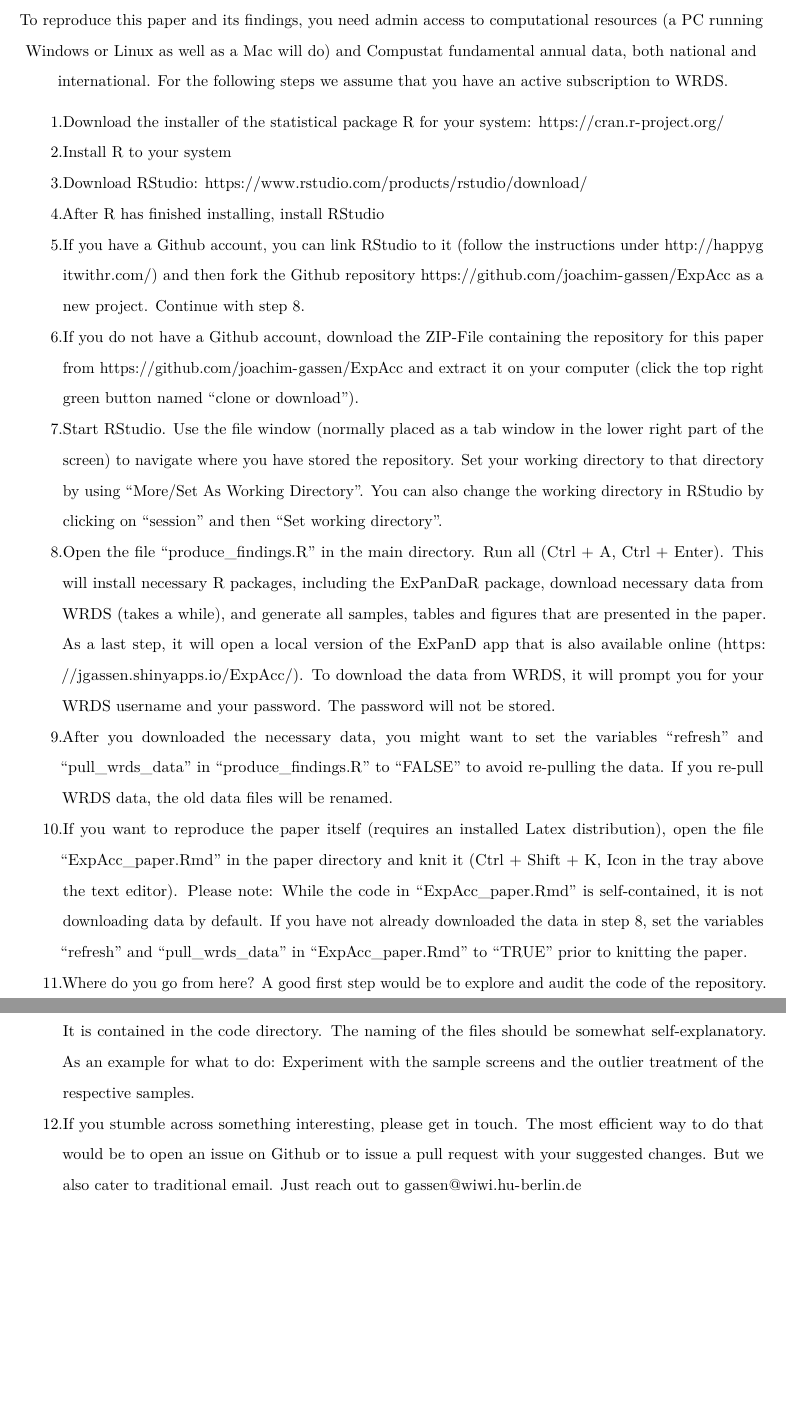
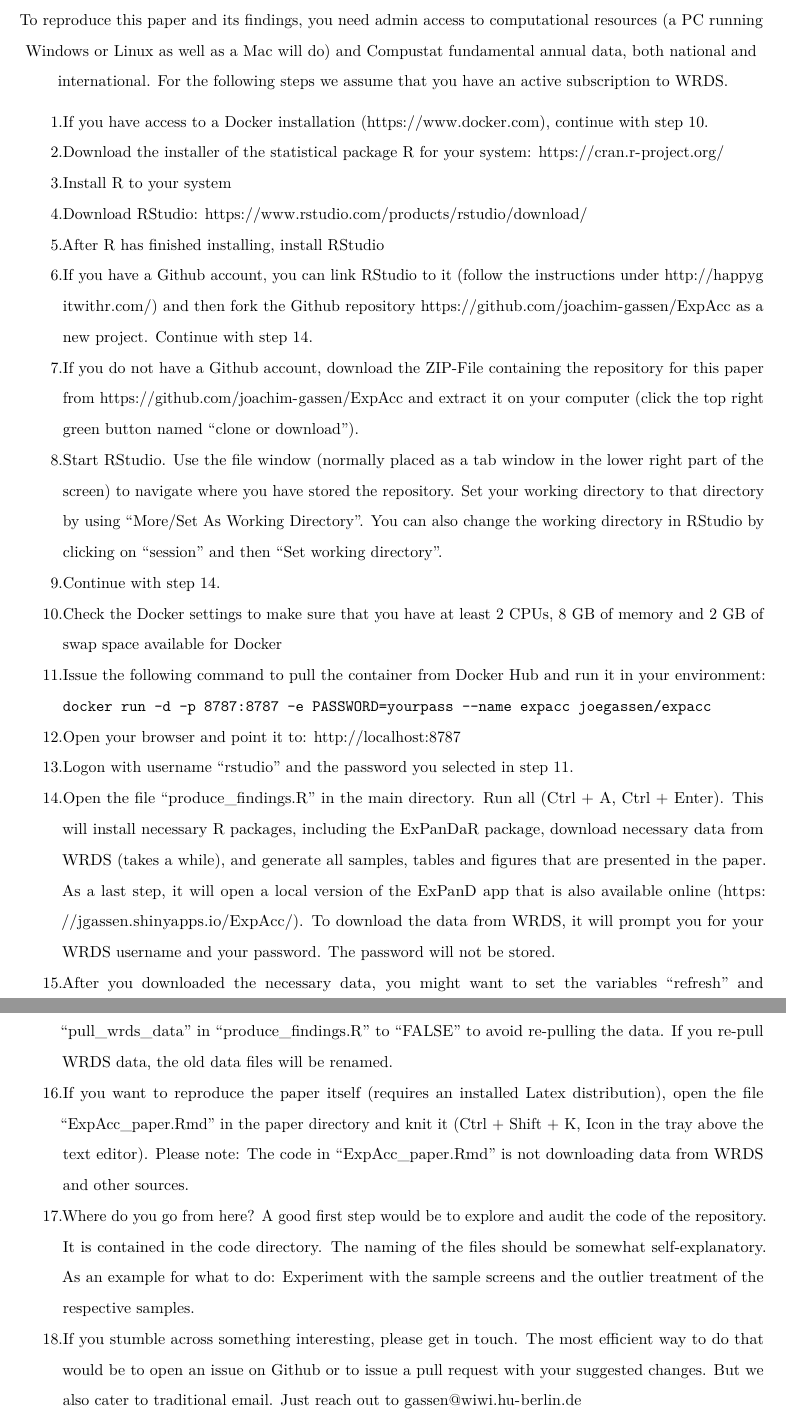
Before and after one commit to joachim-gassen/ExpAcc, an R Markdown document (paper/ExpAcc_paper.Rmd): two parts of pages 18 and 19 of 26, joined at a grey line, cut so that both start at the same text, the shorter picture padded with empty space. Rendered offline with R 4.5, knitr and Pandoc, then LaTeX, with nearby package versions; some code elsewhere in the file could not run offline.

Commit message:
Finalized new package management and docker integration

```diff
--- a/paper/ExpAcc_paper.Rmd
+++ b/paper/ExpAcc_paper.Rmd
@@ -557,18 +557,24 @@ We plan to explore these potential explanations further in future versions of th
 
 To reproduce this paper and its findings, you need admin access to computational resources (a PC running Windows or Linux as well as a Mac will do) and Compustat fundamental annual data, both national and international. For the following steps we assume that you have an active subscription to WRDS.
 
-1. Download the installer of the statistical package R for your system: https://cran.r-project.org/
-2. Install R to your system
-3. Download	RStudio:	https://www.rstudio.com/products/rstudio/download/
-4. After R has finished installing, install RStudio
-5. If you have a Github account, you can link RStudio to it (follow the instructions under http://happygitwithr.com/) and then fork the Github repository https://github.com/joachim-gassen/ExpAcc as a new project. Continue with step 8.
-6. If you do not have a Github account, download the ZIP-File containing the repository for this paper from https://github.com/joachim-gassen/ExpAcc and extract it on your computer (click the top right green button named "clone or download").
-7. Start RStudio. Use the file window (normally placed as a tab window in the lower right part of the screen) to navigate where you have stored the repository. Set your working directory to that directory by using "More/Set As Working Directory". You can also change the working directory in RStudio by clicking on "session" and then "Set working directory".
-8. Open the file "produce_findings.R" in the main directory. Run all (Ctrl + A, Ctrl + Enter). This will install necessary R packages, including the ExPanDaR package, download necessary data from WRDS (takes a while), and generate all samples, tables and figures that are presented in the paper. As a last step, it will open a local version of the ExPanD app that is also available online (https://jgassen.shinyapps.io/ExpAcc/). To download the data from WRDS, it will prompt you for your WRDS username and your password. The password will not be stored.
-9. After you downloaded the necessary data, you might want to set the variables "refresh" and "pull_wrds_data" in "produce_findings.R" to "FALSE" to avoid re-pulling the data. If you re-pull WRDS data, the old data files will be renamed.
-10. If you want to reproduce the paper itself (requires an installed Latex distribution), open the file "ExpAcc_paper.Rmd" in the paper directory and knit it (Ctrl + Shift + K, Icon in the tray above the text editor). Please note: While the code in "ExpAcc_paper.Rmd" is self-contained, it is not downloading data by default. If you have not already downloaded the data in step 8, set the variables "refresh" and "pull_wrds_data" in "ExpAcc_paper.Rmd" to "TRUE" prior to knitting the paper.
-11. Where do you go from here? A good first step would be to explore and audit the code of the repository. It is contained in the code directory. The naming of the files should be somewhat self-explanatory. As an example for what to do: Experiment with the sample screens and the outlier treatment of the respective samples.
-12. If you stumble across something interesting, please get in touch. The most efficient way to do that would be to open an issue on Github or to issue a pull request with your suggested changes. But we also cater to traditional email. Just reach out to gassen@wiwi.hu-berlin.de
+1. If you have access to a Docker installation (https://www.docker.com), continue with step 10.
+2. Download the installer of the statistical package R for your system: https://cran.r-project.org/
+3. Install R to your system
+4. Download	RStudio:	https://www.rstudio.com/products/rstudio/download/
+5. After R has finished installing, install RStudio
+6. If you have a Github account, you can link RStudio to it (follow the instructions under http://happygitwithr.com/) and then fork the Github repository https://github.com/joachim-gassen/ExpAcc as a new project. Continue with step 14.
+7. If you do not have a Github account, download the ZIP-File containing the repository for this paper from https://github.com/joachim-gassen/ExpAcc and extract it on your computer (click the top right green button named "clone or download").
+8. Start RStudio. Use the file window (normally placed as a tab window in the lower right part of the screen) to navigate where you have stored the repository. Set your working directory to that directory by using "More/Set As Working Directory". You can also change the working directory in RStudio by clicking on "session" and then "Set working directory".
+9. Continue with step 14.
+10. Check the Docker settings to make sure that you have at least 2 CPUs, 8 GB of memory and 2 GB of swap space available for Docker
+11. Issue the following command to pull the container from Docker Hub and run it in your environment: `docker run -d -p 8787:8787 -e PASSWORD=yourpass --name expacc joegassen/expacc`
+12. Open your browser and point it to: http://localhost:8787
+13. Logon with username "rstudio" and the password you selected in step 11.
+14. Open the file "produce_findings.R" in the main directory. Run all (Ctrl + A, Ctrl + Enter). This will install necessary R packages, including the ExPanDaR package, download necessary data from WRDS (takes a while), and generate all samples, tables and figures that are presented in the paper. As a last step, it will open a local version of the ExPanD app that is also available online (https://jgassen.shinyapps.io/ExpAcc/). To download the data from WRDS, it will prompt you for your WRDS username and your password. The password will not be stored.
+15. After you downloaded the necessary data, you might want to set the variables "refresh" and "pull_wrds_data" in "produce_findings.R" to "FALSE" to avoid re-pulling the data. If you re-pull WRDS data, the old data files will be renamed.
+16. If you want to reproduce the paper itself (requires an installed Latex distribution), open the file "ExpAcc_paper.Rmd" in the paper directory and knit it (Ctrl + Shift + K, Icon in the tray above the text editor). Please note: The code in "ExpAcc_paper.Rmd" is not downloading data from WRDS and other sources.
+17. Where do you go from here? A good first step would be to explore and audit the code of the repository. It is contained in the code directory. The naming of the files should be somewhat self-explanatory. As an example for what to do: Experiment with the sample screens and the outlier treatment of the respective samples.
+18. If you stumble across something interesting, please get in touch. The most efficient way to do that would be to open an issue on Github or to issue a pull request with your suggested changes. But we also cater to traditional email. Just reach out to gassen@wiwi.hu-berlin.de
 
 \pagebreak
 
```
Also changed, not shown: produce_findings.R (+2 -2 lines), README.md, paper/ExpAcc_paper.Rmd (4 more changed lines).
